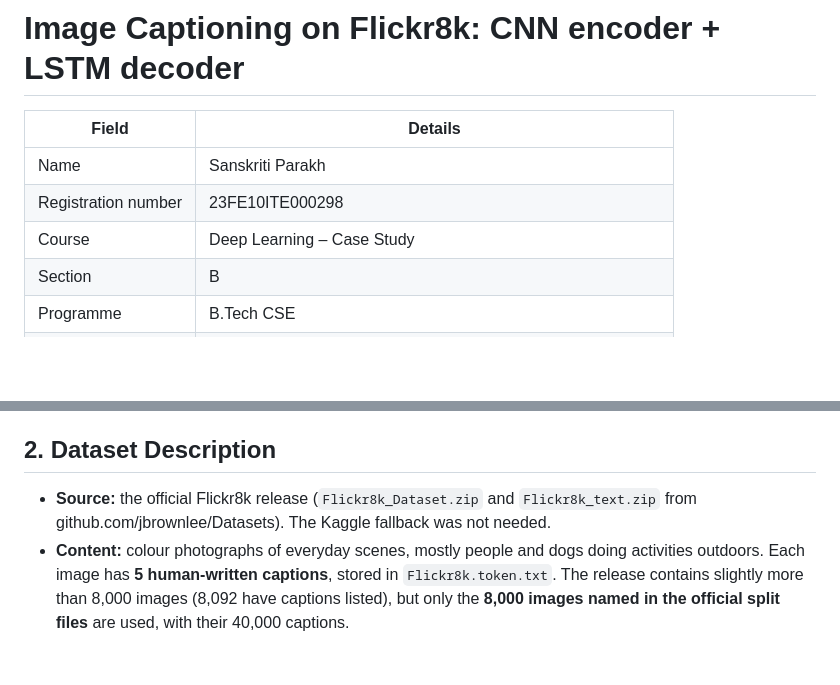
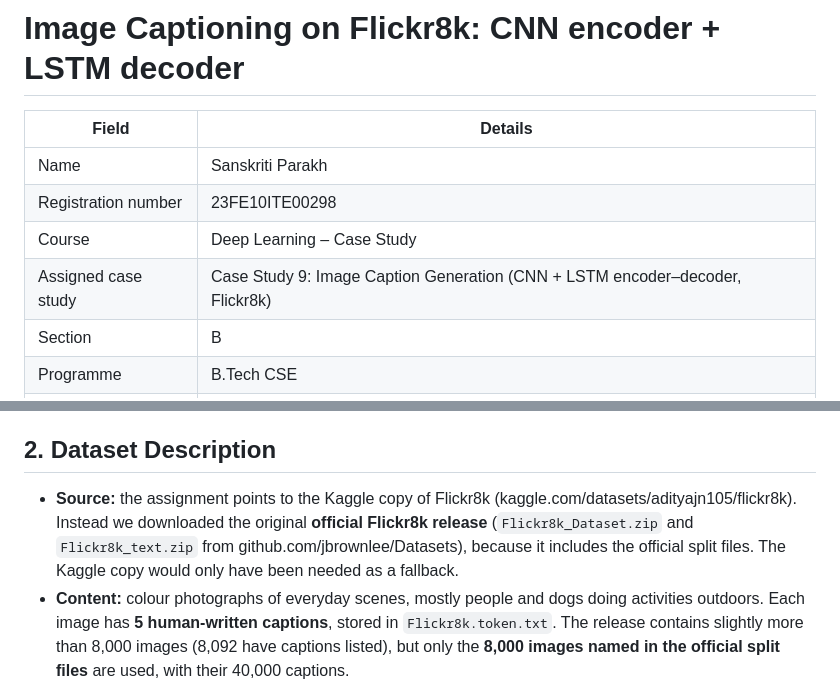
Before and after one commit to sanskriti25-95/flickr8k-captioning, a Markdown page: report.md, 2 parts joined by grey strips. GitHub-like rendering; blank space fills up the shorter version.

```diff
--- a/report.md
+++ b/report.md
@@ -3,8 +3,9 @@
 | Field | Details |
 |---|---|
 | Name | Sanskriti Parakh |
-| Registration number | 23FE10ITE000298 |
+| Registration number | 23FE10ITE00298 |
 | Course | Deep Learning – Case Study |
+| Assigned case study | Case Study 9: Image Caption Generation (CNN + LSTM encoder–decoder, Flickr8k) |
 | Section | B |
 | Programme | B.Tech CSE |
 | Department | Information Technology |
@@ -18,7 +19,7 @@ Image captioning is the task of generating a short natural-language description
 The goals are to (1) train a CNN + LSTM captioner, (2) compare two CNN encoders (InceptionV3 and ResNet50), (3) compare greedy decoding with beam search, (4) measure all of this against a simple retrieval baseline that writes nothing new, and (5) report scores with the BLEU metric on the official test split so they can be compared with published work. The best model is **ResNet50 with beam search**: BLEU-1/2/3/4 = **0.538 / 0.357 / 0.232 / 0.141**.
 
 ## 2. Dataset Description
-- **Source:** the official Flickr8k release (`Flickr8k_Dataset.zip` and `Flickr8k_text.zip` from github.com/jbrownlee/Datasets). The Kaggle fallback was not needed.
+- **Source:** the assignment points to the Kaggle copy of Flickr8k (kaggle.com/datasets/adityajn105/flickr8k). Instead we downloaded the original **official Flickr8k release** (`Flickr8k_Dataset.zip` and `Flickr8k_text.zip` from github.com/jbrownlee/Datasets), because it includes the official split files. The Kaggle copy would only have been needed as a fallback.
 - **Content:** colour photographs of everyday scenes, mostly people and dogs doing activities outdoors. Each image has **5 human-written captions**, stored in `Flickr8k.token.txt`. The release contains slightly more than 8,000 images (8,092 have captions listed), but only the **8,000 images named in the official split files** are used, with their 40,000 captions.
 - **Split:** the **official split** from `Flickr_8k.trainImages.txt`, `Flickr_8k.devImages.txt` and `Flickr_8k.testImages.txt`: **6,000 train / 1,000 dev / 1,000 test** images. Using the official split keeps results comparable with published work. The dev set is used only for early stopping; the test set is used only for the final scores.
 - **Characteristics:** captions are short (about 9.2 words on average after cleaning) and use a small vocabulary. In the training captions "dog(s)" appears in about 24% and "man" in about 17%, against only about 8% for "woman". There are almost no close-up portraits or selfies, which limits how well the model generalises to other kinds of photos.
```
Also changed, not shown: other parts of report.md (+43 -0 lines), figures/architecture.png (added), figures/bleu_comparison.png (added), figures/loss_curves.png (added), 10 other files.
